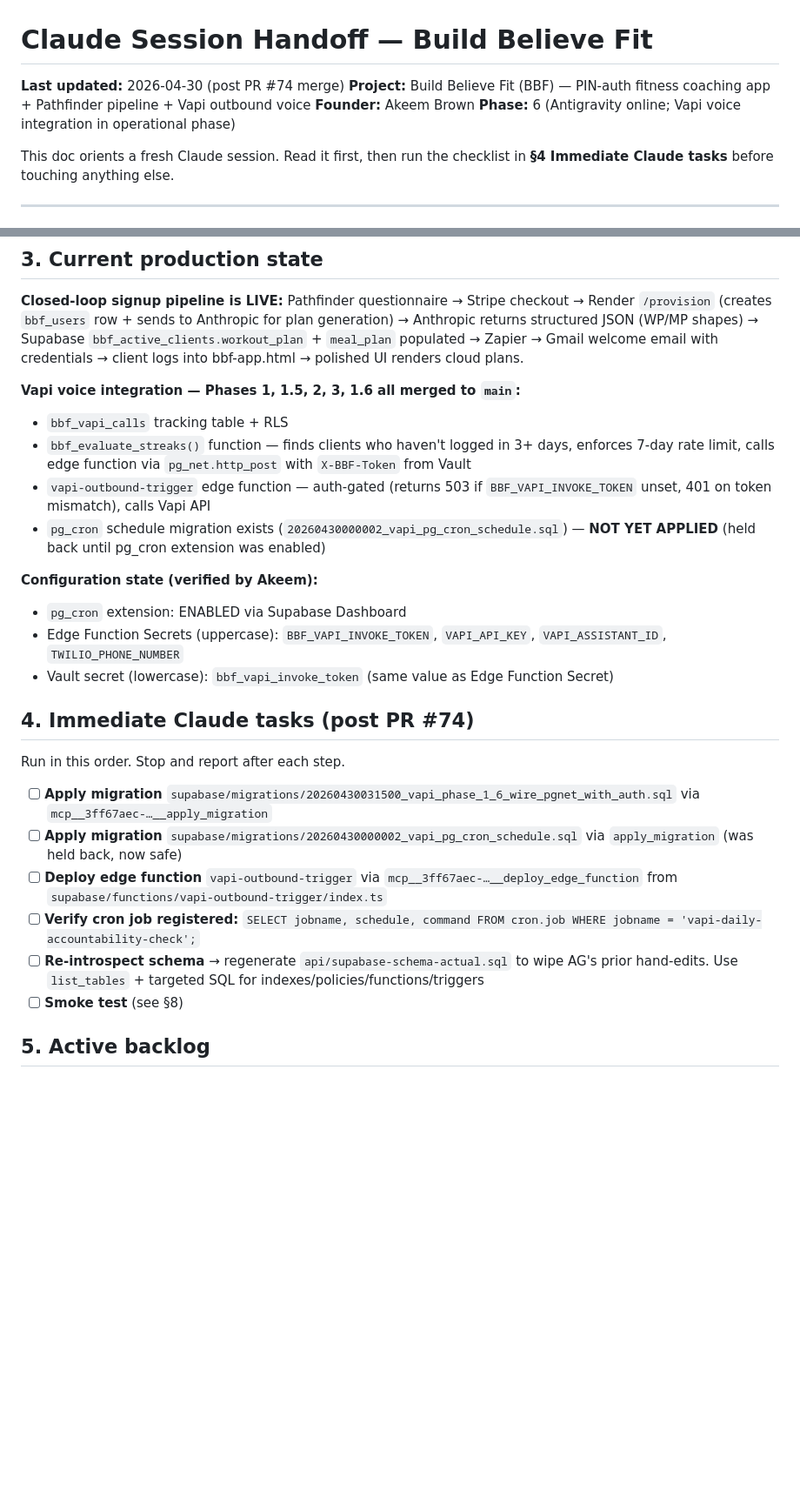
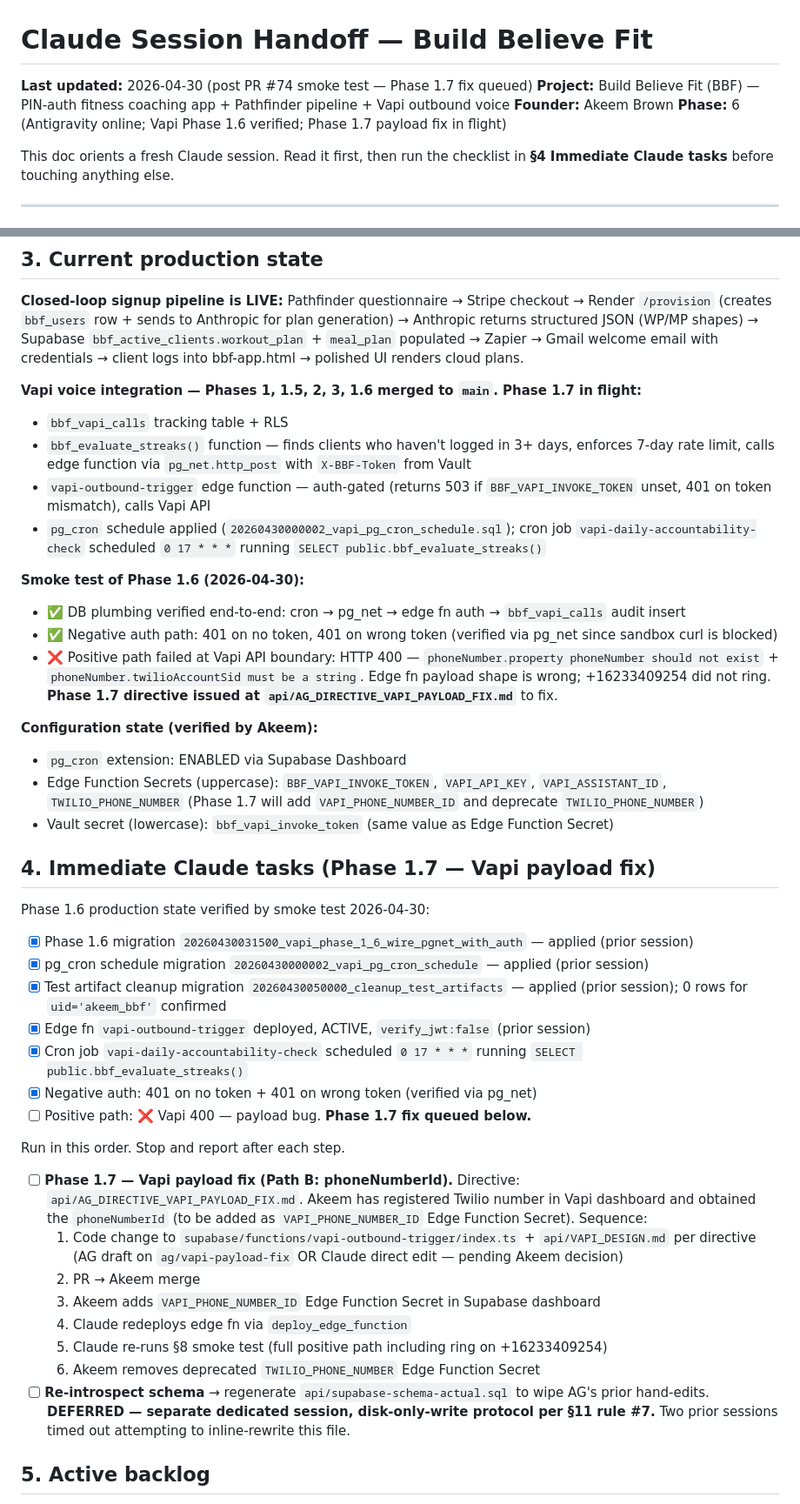
Before and after one commit to buildbelievefitllc/Buildbelievefit, a Markdown page: api/CLAUDE_SESSION_HANDOFF.md, 2 parts joined by grey strips. Shown at 87% size. Rendered like a GitHub page; blank space fills up the shorter version.

```diff
--- a/api/CLAUDE_SESSION_HANDOFF.md
+++ b/api/CLAUDE_SESSION_HANDOFF.md
@@ -1,9 +1,9 @@
 # Claude Session Handoff — Build Believe Fit
 
-**Last updated:** 2026-04-30 (post PR #74 merge)
+**Last updated:** 2026-04-30 (post PR #74 smoke test — Phase 1.7 fix queued)
 **Project:** Build Believe Fit (BBF) — PIN-auth fitness coaching app + Pathfinder pipeline + Vapi outbound voice
 **Founder:** Akeem Brown
-**Phase:** 6 (Antigravity online; Vapi voice integration in operational phase)
+**Phase:** 6 (Antigravity online; Vapi Phase 1.6 verified; Phase 1.7 payload fix in flight)
 
 This doc orients a fresh Claude session. Read it first, then run the checklist in **§4 Immediate Claude tasks** before touching anything else.
 
@@ -29,27 +29,43 @@ This doc orients a fresh Claude session. Read it first, then run the checklist i
 **Closed-loop signup pipeline is LIVE:**
 Pathfinder questionnaire → Stripe checkout → Render `/provision` (creates `bbf_users` row + sends to Anthropic for plan generation) → Anthropic returns structured JSON (WP/MP shapes) → Supabase `bbf_active_clients.workout_plan` + `meal_plan` populated → Zapier → Gmail welcome email with credentials → client logs into bbf-app.html → polished UI renders cloud plans.
 
-**Vapi voice integration — Phases 1, 1.5, 2, 3, 1.6 all merged to `main`:**
+**Vapi voice integration — Phases 1, 1.5, 2, 3, 1.6 merged to `main`. Phase 1.7 in flight:**
 - `bbf_vapi_calls` tracking table + RLS
 - `bbf_evaluate_streaks()` function — finds clients who haven't logged in 3+ days, enforces 7-day rate limit, calls edge function via `pg_net.http_post` with `X-BBF-Token` from Vault
 - `vapi-outbound-trigger` edge function — auth-gated (returns 503 if `BBF_VAPI_INVOKE_TOKEN` unset, 401 on token mismatch), calls Vapi API
-- `pg_cron` schedule migration exists (`20260430000002_vapi_pg_cron_schedule.sql`) — **NOT YET APPLIED** (held back until pg_cron extension was enabled)
+- `pg_cron` schedule applied (`20260430000002_vapi_pg_cron_schedule.sql`); cron job `vapi-daily-accountability-check` scheduled `0 17 * * *` running `SELECT public.bbf_evaluate_streaks()`
+
+**Smoke test of Phase 1.6 (2026-04-30):**
+- ✅ DB plumbing verified end-to-end: cron → pg_net → edge fn auth → `bbf_vapi_calls` audit insert
+- ✅ Negative auth path: 401 on no token, 401 on wrong token (verified via pg_net since sandbox curl is blocked)
+- ❌ Positive path failed at Vapi API boundary: HTTP 400 — `phoneNumber.property phoneNumber should not exist` + `phoneNumber.twilioAccountSid must be a string`. Edge fn payload shape is wrong; +16233409254 did not ring. **Phase 1.7 directive issued at `api/AG_DIRECTIVE_VAPI_PAYLOAD_FIX.md`** to fix.
 
 **Configuration state (verified by Akeem):**
 - `pg_cron` extension: ENABLED via Supabase Dashboard
-- Edge Function Secrets (uppercase): `BBF_VAPI_INVOKE_TOKEN`, `VAPI_API_KEY`, `VAPI_ASSISTANT_ID`, `TWILIO_PHONE_NUMBER`
+- Edge Function Secrets (uppercase): `BBF_VAPI_INVOKE_TOKEN`, `VAPI_API_KEY`, `VAPI_ASSISTANT_ID`, `TWILIO_PHONE_NUMBER` (Phase 1.7 will add `VAPI_PHONE_NUMBER_ID` and deprecate `TWILIO_PHONE_NUMBER`)
 - Vault secret (lowercase): `bbf_vapi_invoke_token` (same value as Edge Function Secret)
 
-## 4. Immediate Claude tasks (post PR #74)
+## 4. Immediate Claude tasks (Phase 1.7 — Vapi payload fix)
+
+Phase 1.6 production state verified by smoke test 2026-04-30:
+- [x] Phase 1.6 migration `20260430031500_vapi_phase_1_6_wire_pgnet_with_auth` — applied (prior session)
+- [x] pg_cron schedule migration `20260430000002_vapi_pg_cron_schedule` — applied (prior session)
+- [x] Test artifact cleanup migration `20260430050000_cleanup_test_artifacts` — applied (prior session); 0 rows for `uid='akeem_bbf'` confirmed
+- [x] Edge fn `vapi-outbound-trigger` deployed, ACTIVE, `verify_jwt:false` (prior session)
+- [x] Cron job `vapi-daily-accountability-check` scheduled `0 17 * * *` running `SELECT public.bbf_evaluate_streaks()`
+- [x] Negative auth: 401 on no token + 401 on wrong token (verified via pg_net)
+- [ ] Positive path: ❌ Vapi 400 — payload bug. **Phase 1.7 fix queued below.**
 
 Run in this order. Stop and report after each step.
 
-- [ ] **Apply migration** `supabase/migrations/20260430031500_vapi_phase_1_6_wire_pgnet_with_auth.sql` via `mcp__3ff67aec-…__apply_migration`
-- [ ] **Apply migration** `supabase/migrations/20260430000002_vapi_pg_cron_schedule.sql` via `apply_migration` (was held back, now safe)
-- [ ] **Deploy edge function** `vapi-outbound-trigger` via `mcp__3ff67aec-…__deploy_edge_function` from `supabase/functions/vapi-outbound-trigger/index.ts`
-- [ ] **Verify cron job registered:** `SELECT jobname, schedule, command FROM cron.job WHERE jobname = 'vapi-daily-accountability-check';`
-- [ ] **Re-introspect schema** → regenerate `api/supabase-schema-actual.sql` to wipe AG's prior hand-edits. Use `list_tables` + targeted SQL for indexes/policies/functions/triggers
-- [ ] **Smoke test** (see §8)
+- [ ] **Phase 1.7 — Vapi payload fix (Path B: phoneNumberId).** Directive: `api/AG_DIRECTIVE_VAPI_PAYLOAD_FIX.md`. Akeem has registered Twilio number in Vapi dashboard and obtained the `phoneNumberId` (to be added as `VAPI_PHONE_NUMBER_ID` Edge Function Secret). Sequence:
+   1. Code change to `supabase/functions/vapi-outbound-trigger/index.ts` + `api/VAPI_DESIGN.md` per directive (AG draft on `ag/vapi-payload-fix` OR Claude direct edit — pending Akeem decision)
+   2. PR → Akeem merge
+   3. Akeem adds `VAPI_PHONE_NUMBER_ID` Edge Function Secret in Supabase dashboard
+   4. Claude redeploys edge fn via `deploy_edge_function`
+   5. Claude re-runs §8 smoke test (full positive path including ring on +16233409254)
+   6. Akeem removes deprecated `TWILIO_PHONE_NUMBER` Edge Function Secret
+- [ ] **Re-introspect schema** → regenerate `api/supabase-schema-actual.sql` to wipe AG's prior hand-edits. **DEFERRED — separate dedicated session, disk-only-write protocol per §11 rule #7.** Two prior sessions timed out attempting to inline-rewrite this file.
 
 ## 5. Active backlog
 
```
Also changed, not shown: other parts of api/CLAUDE_SESSION_HANDOFF.md (+2 -1 lines), api/AG_DIRECTIVE_VAPI_PAYLOAD_FIX.md (added, +109 -0 lines).
